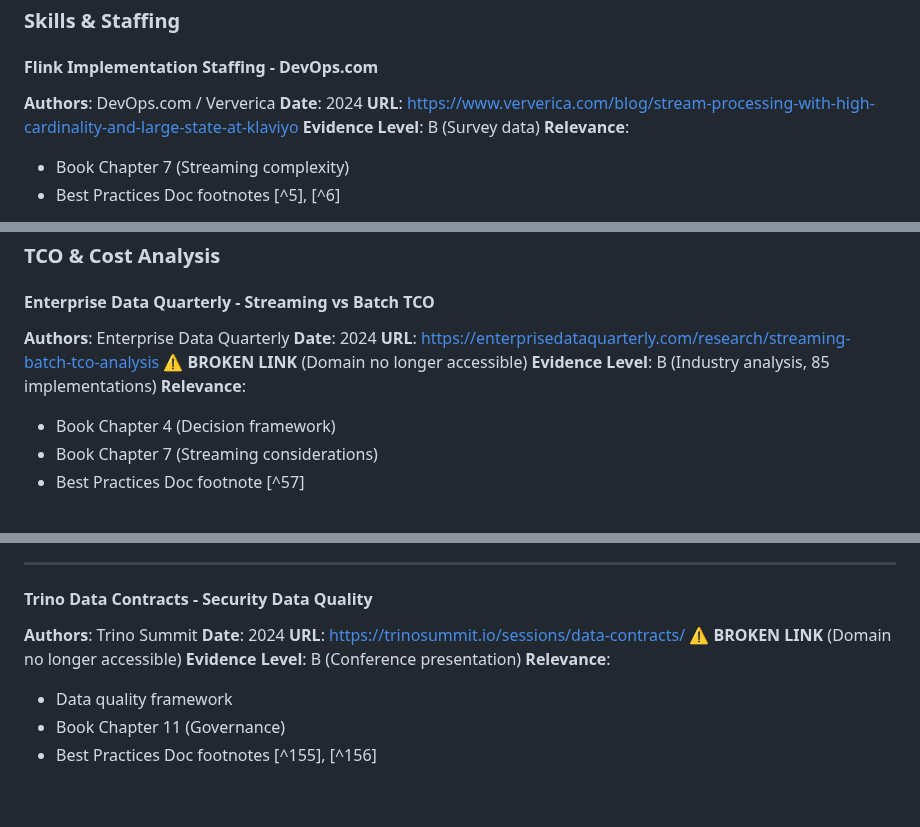
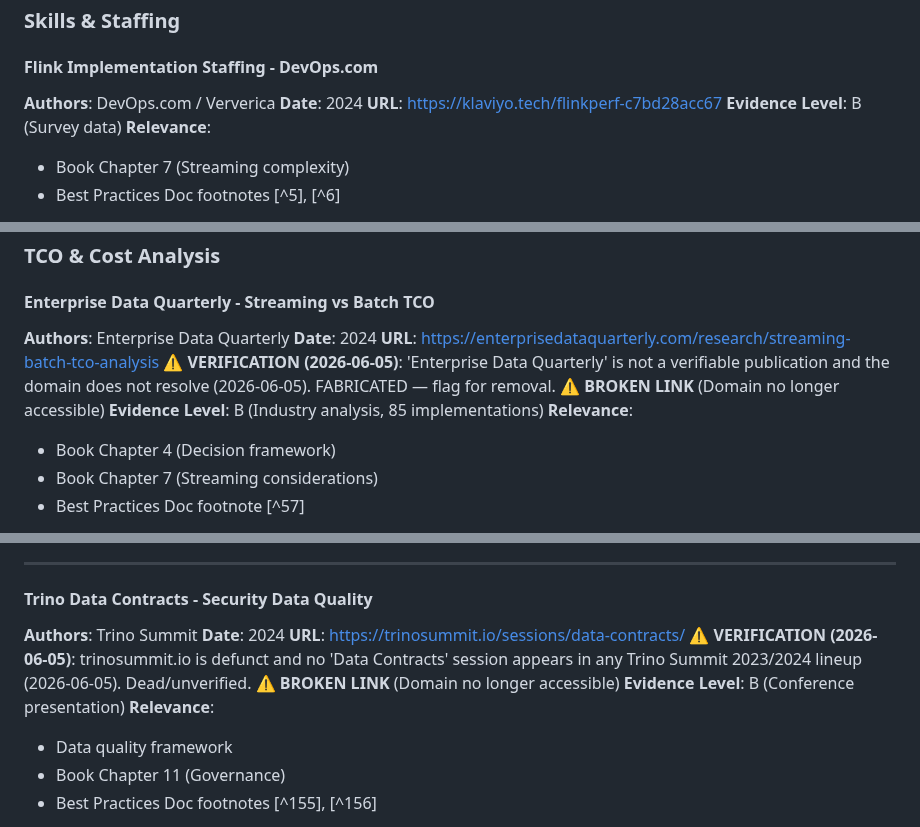
Before and after one commit to flying-coyote/security-data-literature-review, a Markdown page: MASTER-BIBLIOGRAPHY.md, 3 parts joined by grey strips. Drawn GitHub-style; blank space fills up the shorter version.

```diff
--- a/MASTER-BIBLIOGRAPHY.md
+++ b/MASTER-BIBLIOGRAPHY.md
@@ -511,7 +513,7 @@ This bibliography consolidates all literature sources from:
 
 **Authors**: DevOps.com / Ververica
 **Date**: 2024
-**URL**: https://www.ververica.com/blog/stream-processing-with-high-cardinality-and-large-state-at-klaviyo
+**URL**: https://klaviyo.tech/flinkperf-c7bd28acc67
 **Evidence Level**: B (Survey data)
 **Relevance**:
 - Book Chapter 7 (Streaming complexity)
@@ -754,7 +757,8 @@ This bibliography consolidates all literature sources from:
 
 **Authors**: Enterprise Data Quarterly
 **Date**: 2024
-**URL**: https://enterprisedataquarterly.com/research/streaming-batch-tco-analysis ⚠️ **BROKEN LINK** (Domain no longer accessible)
+**URL**: https://enterprisedataquarterly.com/research/streaming-batch-tco-analysis
+**⚠️ VERIFICATION (2026-06-05)**: 'Enterprise Data Quarterly' is not a verifiable publication and the domain does not resolve (2026-06-05). FABRICATED — flag for removal. ⚠️ **BROKEN LINK** (Domain no longer accessible)
 **Evidence Level**: B (Industry analysis, 85 implementations)
 **Relevance**:
 - Book Chapter 4 (Decision framework)
@@ -1185,7 +1191,8 @@ This bibliography consolidates all literature sources from:
 
 **Authors**: Trino Summit
 **Date**: 2024
-**URL**: https://trinosummit.io/sessions/data-contracts/ ⚠️ **BROKEN LINK** (Domain no longer accessible)
+**URL**: https://trinosummit.io/sessions/data-contracts/
+**⚠️ VERIFICATION (2026-06-05)**: trinosummit.io is defunct and no 'Data Contracts' session appears in any Trino Summit 2023/2024 lineup (2026-06-05). Dead/unverified. ⚠️ **BROKEN LINK** (Domain no longer accessible)
 **Evidence Level**: B (Conference presentation)
 **Relevance**:
 - Data quality framework
```
Also changed, not shown: other parts of MASTER-BIBLIOGRAPHY.md (+12 -6 lines).
